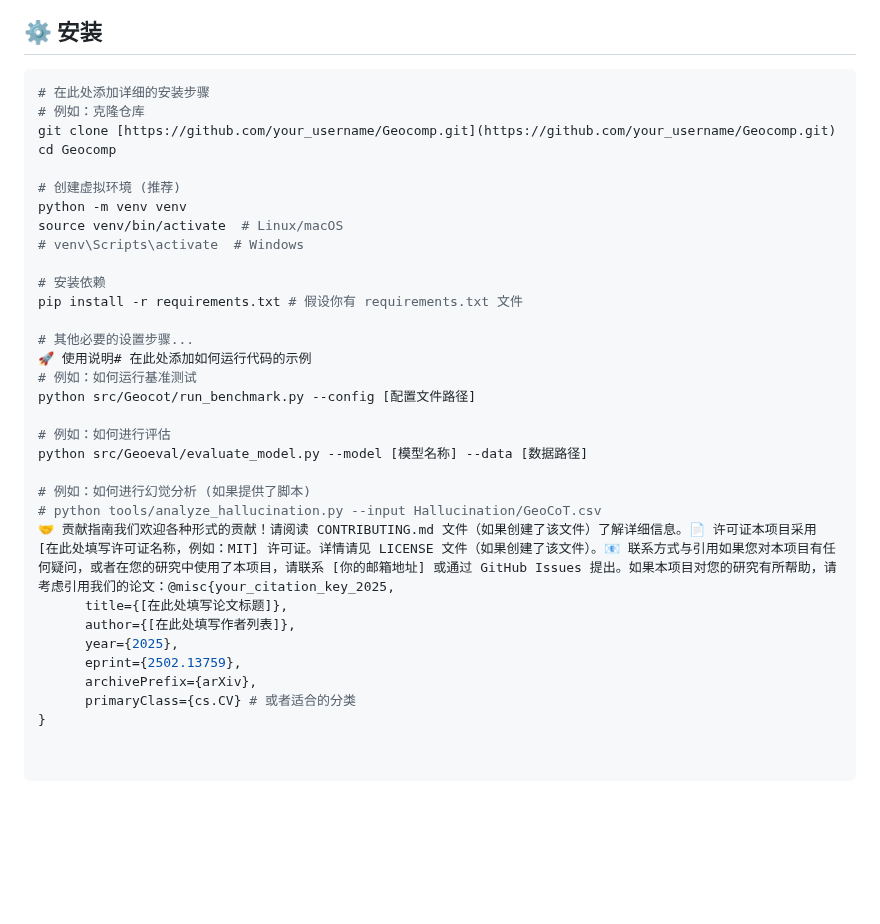
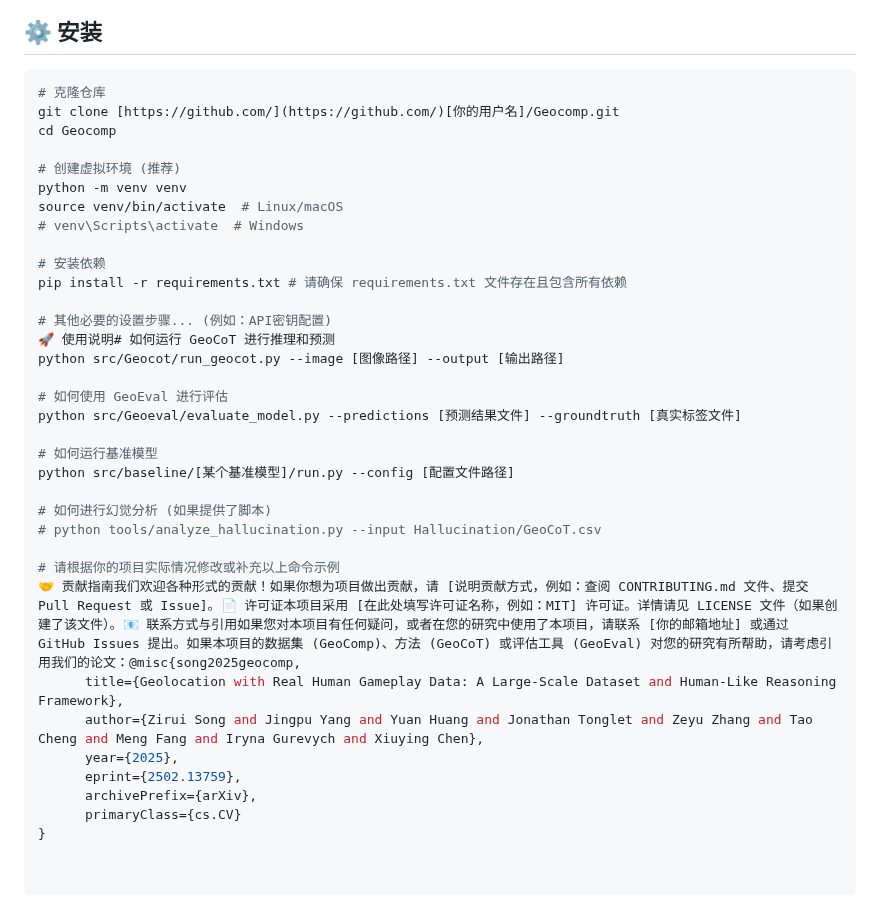
Before and after one commit to yuan4629/Geocomp, a Markdown page: README.md, the part around one of its changes. Drawn GitHub-style; blank space fills up the shorter version.

````diff
--- a/README.md
+++ b/README.md
@@ -44,9 +73,8 @@ Geocomp/├── docs/                  # 文档和可能的静态资源 (例
 ## ⚙️ 安装
 
 ```bash
-# 在此处添加详细的安装步骤
-# 例如：克隆仓库
-git clone [https://github.com/your_username/Geocomp.git](https://github.com/your_username/Geocomp.git)
+# 克隆仓库
+git clone [https://github.com/](https://github.com/)[你的用户名]/Geocomp.git
 cd Geocomp
 
 # 创建虚拟环境 (推荐)
@@ -55,23 +83,27 @@ source venv/bin/activate  # Linux/macOS
 # venv\Scripts\activate  # Windows
 
 # 安装依赖
-pip install -r requirements.txt # 假设你有 requirements.txt 文件
+pip install -r requirements.txt # 请确保 requirements.txt 文件存在且包含所有依赖
 
-# 其他必要的设置步骤...
-🚀 使用说明# 在此处添加如何运行代码的示例
-# 例如：如何运行基准测试
-python src/Geocot/run_benchmark.py --config [配置文件路径]
+# 其他必要的设置步骤... (例如：API密钥配置)
+🚀 使用说明# 如何运行 GeoCoT 进行推理和预测
+python src/Geocot/run_geocot.py --image [图像路径] --output [输出路径]
 
-# 例如：如何进行评估
-python src/Geoeval/evaluate_model.py --model [模型名称] --data [数据路径]
+# 如何使用 GeoEval 进行评估
+python src/Geoeval/evaluate_model.py --predictions [预测结果文件] --groundtruth [真实标签文件]
 
-# 例如：如何进行幻觉分析 (如果提供了脚本)
+# 如何运行基准模型
+python src/baseline/[某个基准模型]/run.py --config [配置文件路径]
+
+# 如何进行幻觉分析 (如果提供了脚本)
 # python tools/analyze_hallucination.py --input Hallucination/GeoCoT.csv
-🤝 贡献指南我们欢迎各种形式的贡献！请阅读 CONTRIBUTING.md 文件（如果创建了该文件）了解详细信息。📄 许可证本项目采用 [在此处填写许可证名称，例如：MIT] 许可证。详情请见 LICENSE 文件（如果创建了该文件）。📧 联系方式与引用如果您对本项目有任何疑问，或者在您的研究中使用了本项目，请联系 [你的邮箱地址] 或通过 GitHub Issues 提出。如果本项目对您的研究有所帮助，请考虑引用我们的论文：@misc{your_citation_key_2025,
-      title={[在此处填写论文标题]},
-      author={[在此处填写作者列表]},
+
+# 请根据你的项目实际情况修改或补充以上命令示例
+🤝 贡献指南我们欢迎各种形式的贡献！如果你想为项目做出贡献，请 [说明贡献方式，例如：查阅 CONTRIBUTING.md 文件、提交 Pull Request 或 Issue]。📄 许可证本项目采用 [在此处填写许可证名称，例如：MIT] 许可证。详情请见 LICENSE 文件（如果创建了该文件）。📧 联系方式与引用如果您对本项目有任何疑问，或者在您的研究中使用了本项目，请联系 [你的邮箱地址] 或通过 GitHub Issues 提出。如果本项目的数据集 (GeoComp)、方法 (GeoCoT) 或评估工具 (GeoEval) 对您的研究有所帮助，请考虑引用我们的论文：@misc{song2025geocomp,
+      title={Geolocation with Real Human Gameplay Data: A Large-Scale Dataset and Human-Like Reasoning Framework},
+      author={Zirui Song and Jingpu Yang and Yuan Huang and Jonathan Tonglet and Zeyu Zhang and Tao Cheng and Meng Fang and Iryna Gurevych and Xiuying Chen},
       year={2025},
       eprint={2502.13759},
       archivePrefix={arXiv},
-      primaryClass={cs.CV} # 或者适合的分类
+      primaryClass={cs.CV}
 }
````
Also changed, not shown: other parts of README.md (+41 -12 lines).
